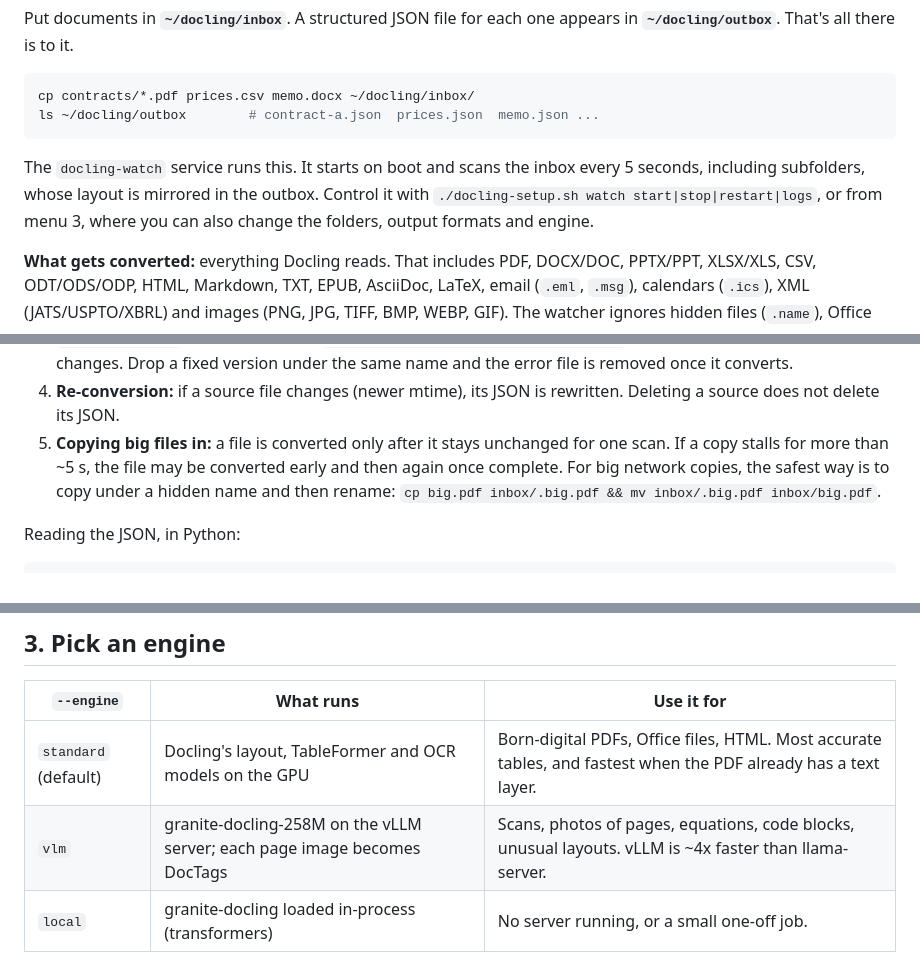
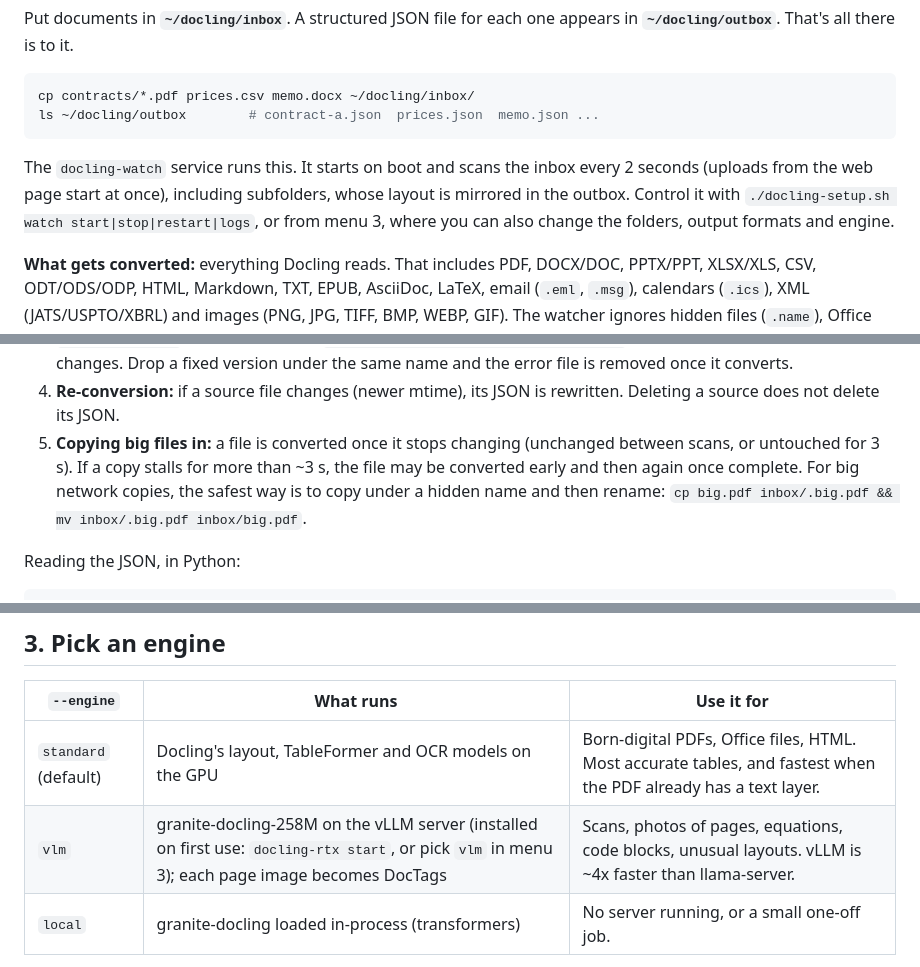
Before and after one commit to codyvolckmar/docling-rtx, a Markdown page: GUIDE.md, 3 parts joined by grey strips. Rendered like a GitHub page.

````diff
--- a/GUIDE.md
+++ b/GUIDE.md
@@ -14,7 +14,7 @@ cp contracts/*.pdf prices.csv memo.docx ~/docling/inbox/
 ls ~/docling/outbox        # contract-a.json  prices.json  memo.json ...
 ```
 
-The `docling-watch` service runs this. It starts on boot and scans the inbox every 5 seconds, including subfolders, whose layout is mirrored in the outbox. Control it with `./docling-setup.sh watch start|stop|restart|logs`, or from menu 3, where you can also change the folders, output formats and engine.
+The `docling-watch` service runs this. It starts on boot and scans the inbox every 2 seconds (uploads from the web page start at once), including subfolders, whose layout is mirrored in the outbox. Control it with `./docling-setup.sh watch start|stop|restart|logs`, or from menu 3, where you can also change the folders, output formats and engine.
 
 **What gets converted:** everything Docling reads. That includes PDF, DOCX/DOC, PPTX/PPT, XLSX/XLS, CSV, ODT/ODS/ODP, HTML, Markdown, TXT, EPUB, AsciiDoc, LaTeX, email (`.eml`, `.msg`), calendars (`.ics`), XML (JATS/USPTO/XBRL) and images (PNG, JPG, TIFF, BMP, WEBP, GIF). The watcher ignores hidden files (`.name`), Office lock files (`~$name`) and audio/video.
 
@@ -24,7 +24,7 @@ The `docling-watch` service runs this. It starts on boot and scans the inbox eve
 2. **`name.json` = success.** It is a [DoclingDocument](https://docling-project.github.io/docling/concepts/docling_document/): text in reading order, headings, lists, tables as cells, page numbers and bounding boxes for PDFs.
 3. **`name.error.json` = failure.** It holds `{"source", "status", "errors", "time"}`. A failed file is not retried until it changes. Drop a fixed version under the same name and the error file is removed once it converts.
 4. **Re-conversion:** if a source file changes (newer mtime), its JSON is rewritten. Deleting a source does not delete its JSON.
-5. **Copying big files in:** a file is converted only after it stays unchanged for one scan. If a copy stalls for more than ~5 s, the file may be converted early and then again once complete. For big network copies, the safest way is to copy under a hidden name and then rename: `cp big.pdf inbox/.big.pdf && mv inbox/.big.pdf inbox/big.pdf`.
+5. **Copying big files in:** a file is converted once it stops changing (unchanged between scans, or untouched for 3 s). If a copy stalls for more than ~3 s, the file may be converted early and then again once complete. For big network copies, the safest way is to copy under a hidden name and then rename: `cp big.pdf inbox/.big.pdf && mv inbox/.big.pdf inbox/big.pdf`.
 
 Reading the JSON, in Python:
 
@@ -80,7 +80,7 @@ Each document prints `ok`, `PART` (some pages failed) or `FAIL` with the reason.
 | `--engine` | What runs | Use it for |
 |---|---|---|
 | `standard` (default) | Docling's layout, TableFormer and OCR models on the GPU | Born-digital PDFs, Office files, HTML. Most accurate tables, and fastest when the PDF already has a text layer. |
-| `vlm` | granite-docling-258M on the vLLM server; each page image becomes DocTags | Scans, photos of pages, equations, code blocks, unusual layouts. vLLM is ~4x faster than llama-server. |
+| `vlm` | granite-docling-258M on the vLLM server (installed on first use: `docling-rtx start`, or pick `vlm` in menu 3); each page image becomes DocTags | Scans, photos of pages, equations, code blocks, unusual layouts. vLLM is ~4x faster than llama-server. |
 | `local` | granite-docling loaded in-process (transformers) | No server running, or a small one-off job. |
 
 If you're unsure, run both on a few typical files and compare the Markdown:
````
Also changed, not shown: README.md (+7 -7 lines), docs/img/01-menu.png, docs/img/02-components.png, docs/img/03-status.png, docs/img/04-dry-run.png, docs/img/05-drop-folder.png, 3 other files.
